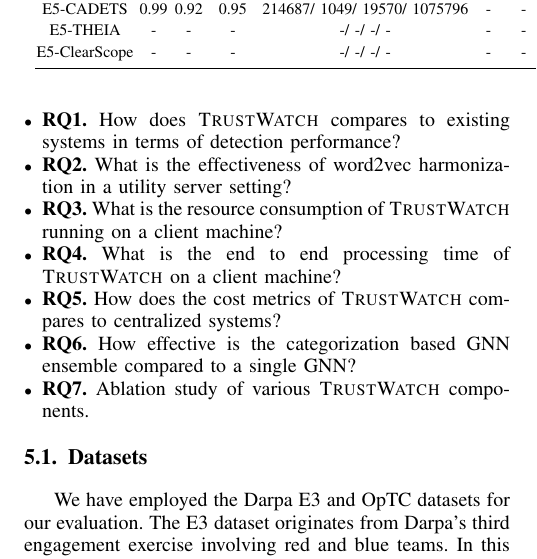
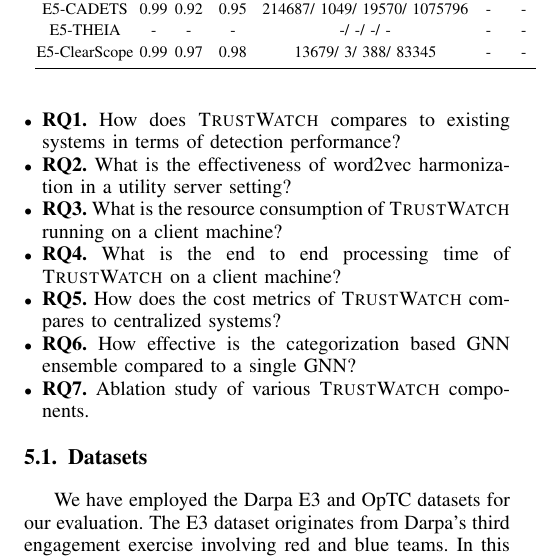
Before and after one commit to DART-Laboratory/gestalt, a LaTeX paper (paper/main.tex, which reads paper/eval.tex, paper/table-macros/exp.tex): part of one column of page 7 of 12, cut so that both start at the same text. Compiled offline with pdfLaTeX; a missing font is replaced by an installed copy or a similar font; a LaTeX package or settings file that is missing is left out.

Commit message:
adding clearscope results

```diff
--- a/paper/eval.tex
+++ b/paper/eval.tex
@@ -26,7 +26,7 @@
    OpTC & \TOP & \TOR & \TOF & \TOTP/ \TOFP/ \TOFN/ \TOTN & \FOP & \FOR & \FOF & \FOTP/ \FOFP/ \FOFN/ \FOTN & \KOP & \KOR & \KOF & \KOTP/ \KOFP/ \KOFN/ \KOTN \\
    E5-CADETS &  \ETCP & \ETCR & \ETCF & \ETCTP/ \ETCFP/ \ETCFN/ \ETCTN  & - & - & - & -/ -/ -/ - & 1.00 & 1.00 & 1.00 & 16/ 0/ 0/ 238 \\
    E5-THEIA &  - & - & - & -/ -/ -/ -  & - & - & - & -/ -/ -/ - & 0.67 & 1.00 & 0.80 & 2/ 1/ 0/ 173 \\
-   E5-ClearScope &  - & - & - & -/ -/ -/ -  & - & - & - & -/ -/ -/ - & 0.67 & 1.00 & 0.80 & 10/ 5/ 0/ 217 \\
+   E5-ClearScope & \ETClP & \ETClR & \ETClF & \ETClTP/ \ETClFP/ \ETClFN/ \ETClTN  & - & - & - & -/ -/ -/ - & 0.67 & 1.00 & 0.80 & 10/ 5/ 0/ 217 \\
    \bottomrule
    \end{tabular}
  \label{summary:benchmarks:large}
--- a/paper/table-macros/exp.tex
+++ b/paper/table-macros/exp.tex
@@ -112,6 +112,16 @@
 \newcommand{\ETCFN}{19570\xspace}
 \newcommand{\ETCTN}{1075796\xspace}
 
+%% E5 Clearscope
+
+\newcommand{\ETClP}{0.99\xspace}
+\newcommand{\ETClR}{0.97\xspace}
+\newcommand{\ETClF}{0.98\xspace}
+\newcommand{\ETClTP}{13679\xspace}
+\newcommand{\ETClFP}{3\xspace}
+\newcommand{\ETClFN}{388\xspace}
+\newcommand{\ETClTN}{83345\xspace}
+
 %% Vaniall word2vec
 
 \newcommand{\VFOP}{0.66\xspace}
```
